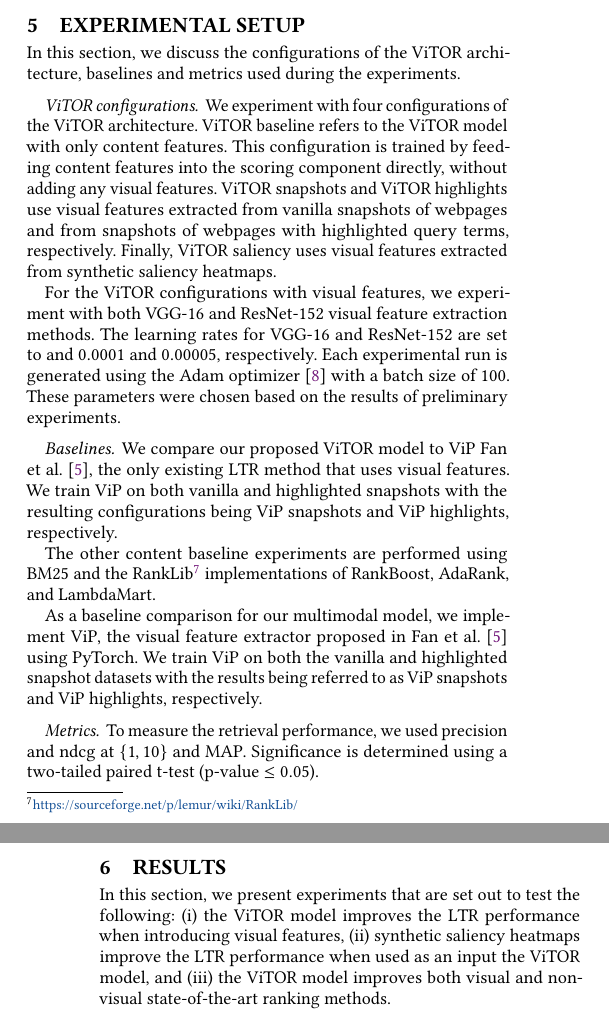
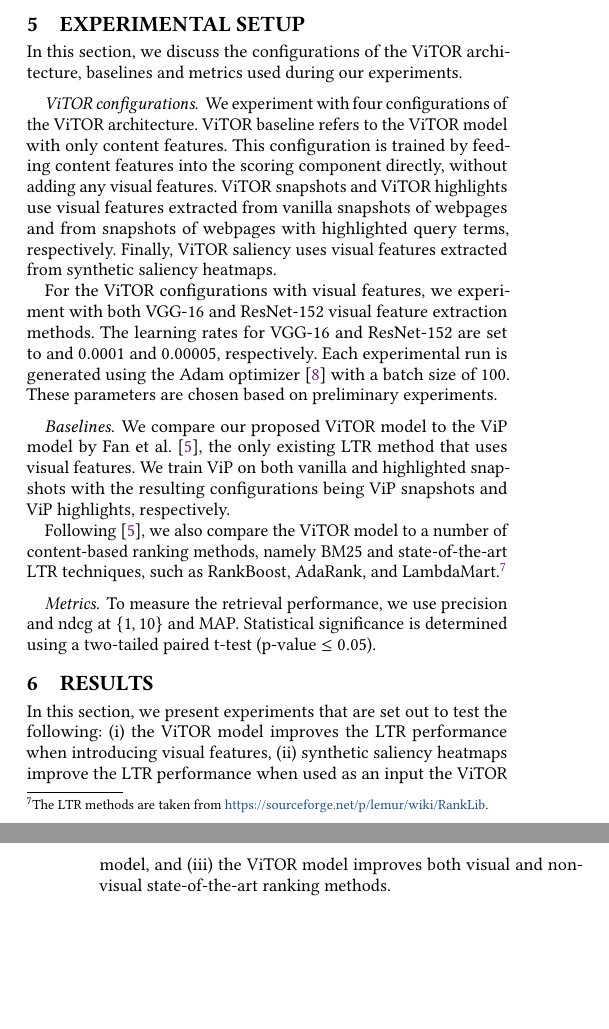
Before and after one commit to Braamling/Human-Saliency-on-Snapshots-in-Web-Relevance, a LaTeX paper (paper/www2019-visual-ltr.tex, which reads paper/cikm2018-visual-ltr-05.tex): two parts of the columns of pages 4 and 5 of 7, joined at a grey line, cut so that both start at the same text, the shorter picture padded with empty space. Compiled offline with pdfLaTeX.

Commit message:
Done with experimental setup.

```diff
--- a/paper/cikm2018-visual-ltr-05.tex
+++ b/paper/cikm2018-visual-ltr-05.tex
@@ -1,7 +1,7 @@
 % !TEX root = www2019-visual-ltr.tex
 
 \section{Experimental Setup}\label{sec:setup}
-In this section, we discuss the configurations of the \modelname~architecture, baselines and metrics used during the experiments.
+In this section, we discuss the configurations of the \modelname~architecture, baselines and metrics used during our experiments.
 
 %The experiments are divided into two types of setups:
 %\begin{inparaenum}[(i)]
@@ -18,21 +18,21 @@ Finally, \modelname~saliency uses visual features extracted from synthetic salie
 
 For the \modelname~configurations with visual features, we experiment with both VGG-16 and ResNet-152 visual feature extraction methods.
 The learning rates for VGG-16 and ResNet-152 are set to and $0.0001$ and $0.00005$, respectively.
-Each experimental run is generated using the Adam optimizer~\cite{kingma2014adam} with a batch size of $100$. These parameters were chosen based on the results of preliminary experiments.
+Each experimental run is generated using the Adam optimizer~\cite{kingma2014adam} with a batch size of $100$.
+These parameters are chosen based on preliminary experiments.
 
 
 \paragraph{Baselines}
-We compare our proposed \modelname~model to ViP~\citet{fan2017learning}, the only existing \ac{LTR} method that uses visual features.
+We compare our proposed \modelname~model to the ViP model by~\citet{fan2017learning}, the only existing \ac{LTR} method that uses visual features.
 We train ViP on both vanilla and highlighted snapshots with the resulting configurations being ViP snapshots and ViP highlights, respectively.
 
-The other content baseline experiments are performed using BM25 and the RankLib\footnote{\url{https://sourceforge.net/p/lemur/wiki/RankLib/}} implementations of RankBoost, AdaRank, and LambdaMart.
-
-As a baseline comparison for our multimodal model, we implement ViP, the visual feature extractor proposed in~\citet{fan2017learning} using PyTorch. We train ViP on both the vanilla and highlighted snapshot datasets with the results being referred to as ViP snapshots and ViP highlights, respectively.
+Following~\cite{fan2017learning}, we also compare the \modelname~model to a number of content-based ranking methods,
+namely BM25 and state-of-the-art \ac{LTR} techniques, such as RankBoost, AdaRank, and LambdaMart.\footnote{The \ac{LTR} methods are taken from \url{https://sourceforge.net/p/lemur/wiki/RankLib}.}
 
 
 \paragraph{Metrics}
-To measure the retrieval performance, we used precision and ndcg at $\{1,10\}$ and MAP.
-Significance is determined using a two-tailed paired t-test (p-value $\leq 0.05$).
+To measure the retrieval performance, we use precision and ndcg at $\{1,10\}$ and MAP.
+Statistical significance is determined using a two-tailed paired t-test (p-value $\leq 0.05$).
 
 %All PyTorch experiments were performed on a single GTX 1080 Ti GPU with 11gb of RAM.
 % Preprocessing was performed on a Thinkpad X250 with an Intel i5-5300U CPU and 16gb of ram.
```
